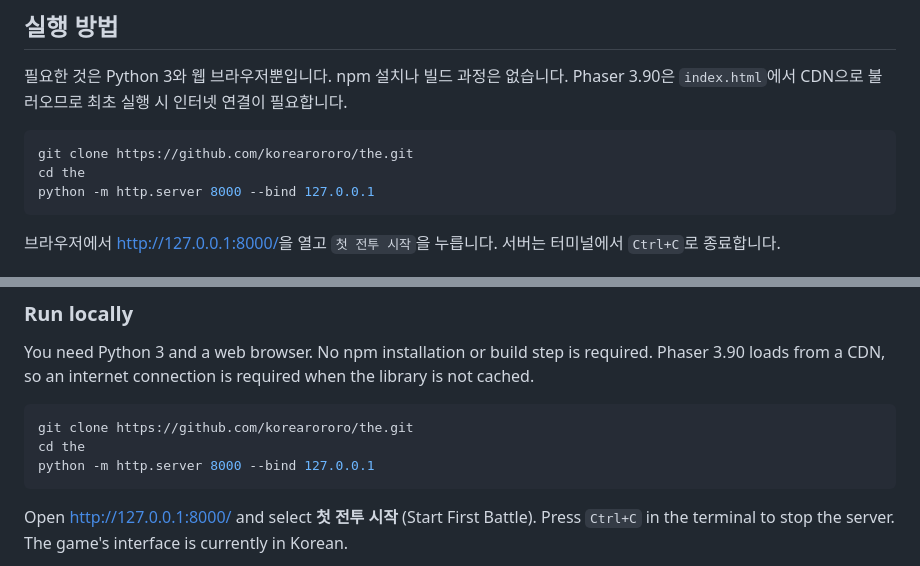
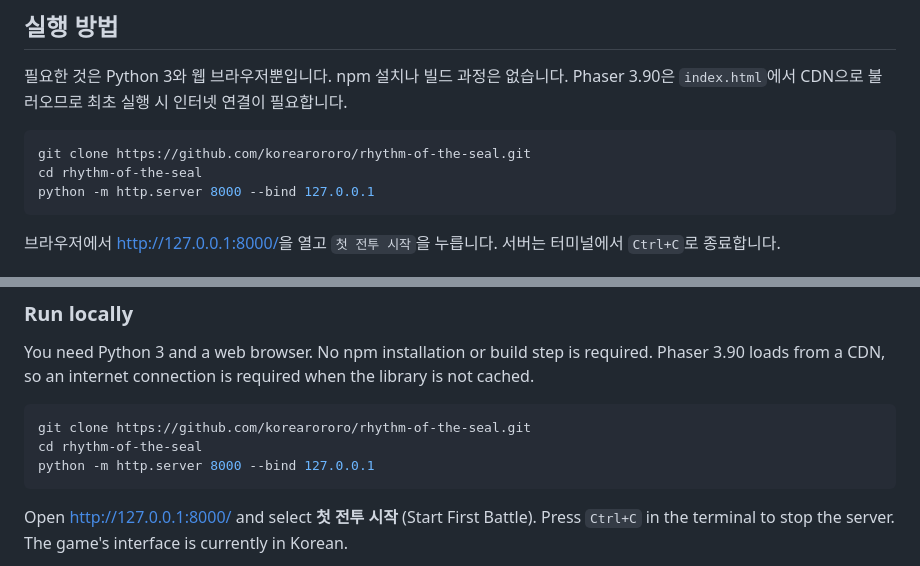
Before and after one commit to korearororo/rhythm-of-the-seal, a Markdown page: README.md, 2 parts joined by grey strips. Rendered like a GitHub page.

Commit message:
Update repository name in setup instructions

````diff
--- a/README.md
+++ b/README.md
@@ -20,8 +20,8 @@
 필요한 것은 Python 3와 웹 브라우저뿐입니다. npm 설치나 빌드 과정은 없습니다. Phaser 3.90은 `index.html`에서 CDN으로 불러오므로 최초 실행 시 인터넷 연결이 필요합니다.
 
 ```powershell
-git clone https://github.com/korearororo/the.git
-cd the
+git clone https://github.com/korearororo/rhythm-of-the-seal.git
+cd rhythm-of-the-seal
 python -m http.server 8000 --bind 127.0.0.1
 ```
 
@@ -114,8 +114,8 @@ Enemies follow deterministic rules instead of choosing moves randomly. Their nex
 You need Python 3 and a web browser. No npm installation or build step is required. Phaser 3.90 loads from a CDN, so an internet connection is required when the library is not cached.
 
 ```sh
-git clone https://github.com/korearororo/the.git
-cd the
+git clone https://github.com/korearororo/rhythm-of-the-seal.git
+cd rhythm-of-the-seal
 python -m http.server 8000 --bind 127.0.0.1
 ```
 
````
